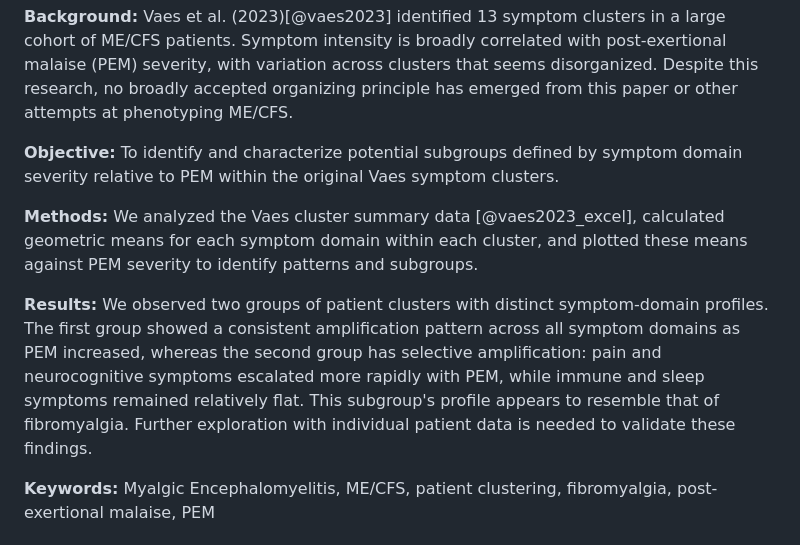
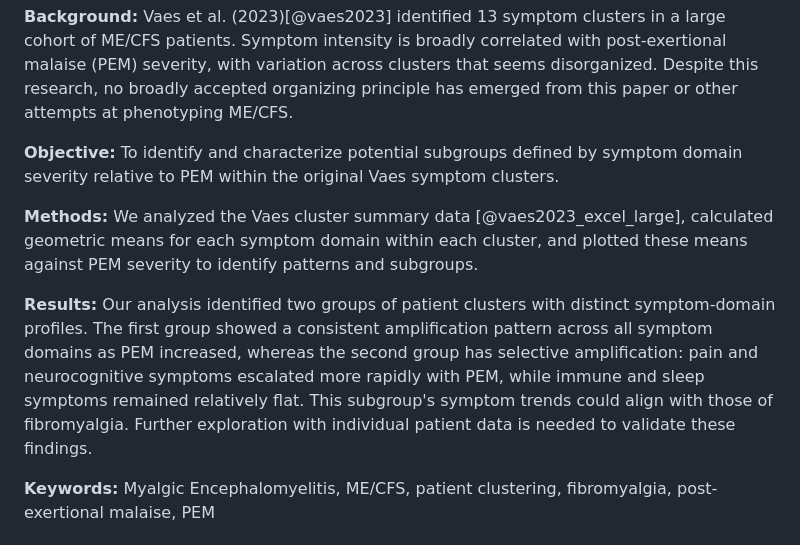
Before and after one commit to eriksquires/VaesSubgroups, a Markdown page: README.md, the part around the change. GitHub-like rendering.

Commit message:
Updated Abstract to match docs.

```diff
--- a/README.md
+++ b/README.md
@@ -23,9 +23,9 @@ Make sure to  keep to the folder organization in this repo.
 
 **Objective:** To identify and characterize potential subgroups defined by symptom domain severity relative to PEM within the original Vaes symptom clusters.
 
-**Methods:** We analyzed the Vaes cluster summary data [@vaes2023_excel], calculated geometric means for each symptom domain within each cluster, and plotted these means against PEM severity to identify patterns and subgroups.
+**Methods:** We analyzed the Vaes cluster summary data [@vaes2023_excel_large], calculated geometric means for each symptom domain within each cluster, and plotted these means against PEM severity to identify patterns and subgroups.
 
-**Results:** We observed two groups of patient clusters with distinct symptom-domain profiles. The first group showed a consistent amplification pattern across all symptom domains as PEM increased, whereas the second group has selective amplification: pain and neurocognitive symptoms escalated more rapidly with PEM, while immune and sleep symptoms remained relatively flat. This subgroup's profile appears to resemble that of fibromyalgia. Further exploration with individual patient data is needed to validate these findings.
+**Results:** Our analysis identified two groups of patient clusters with distinct symptom-domain profiles. The first group showed a consistent amplification pattern across all symptom domains as PEM increased, whereas the second group has selective amplification: pain and neurocognitive symptoms escalated more rapidly with PEM, while immune and sleep symptoms remained relatively flat. This subgroup's symptom trends could align with those of fibromyalgia. Further exploration with individual patient data is needed to validate these findings.
 
 **Keywords:** Myalgic Encephalomyelitis, ME/CFS, patient clustering, fibromyalgia, post-exertional malaise, PEM
 
```
